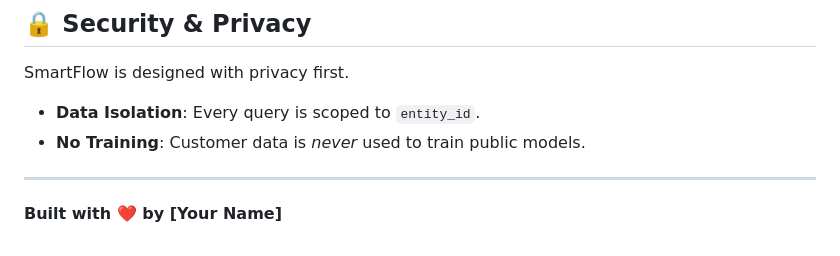
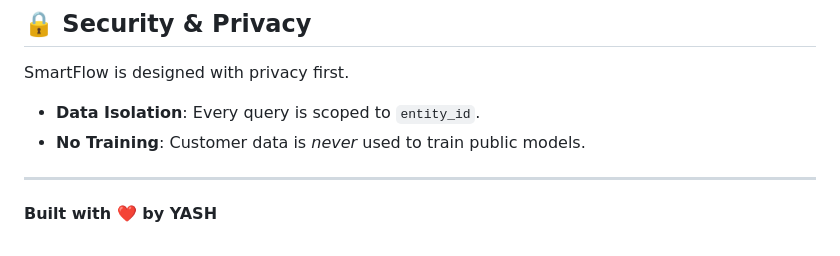
Before and after one commit to yashwanthjack/smartflow-sme-intelligence, a Markdown page: README.md, the part around the change. Rendered like a GitHub page.

```diff
--- a/README.md
+++ b/README.md
@@ -115,4 +115,4 @@ SmartFlow is designed with privacy first.
 
 ---
 
-**Built with ❤️ by [Your Name]**
+**Built with ❤️ by YASH**
```
